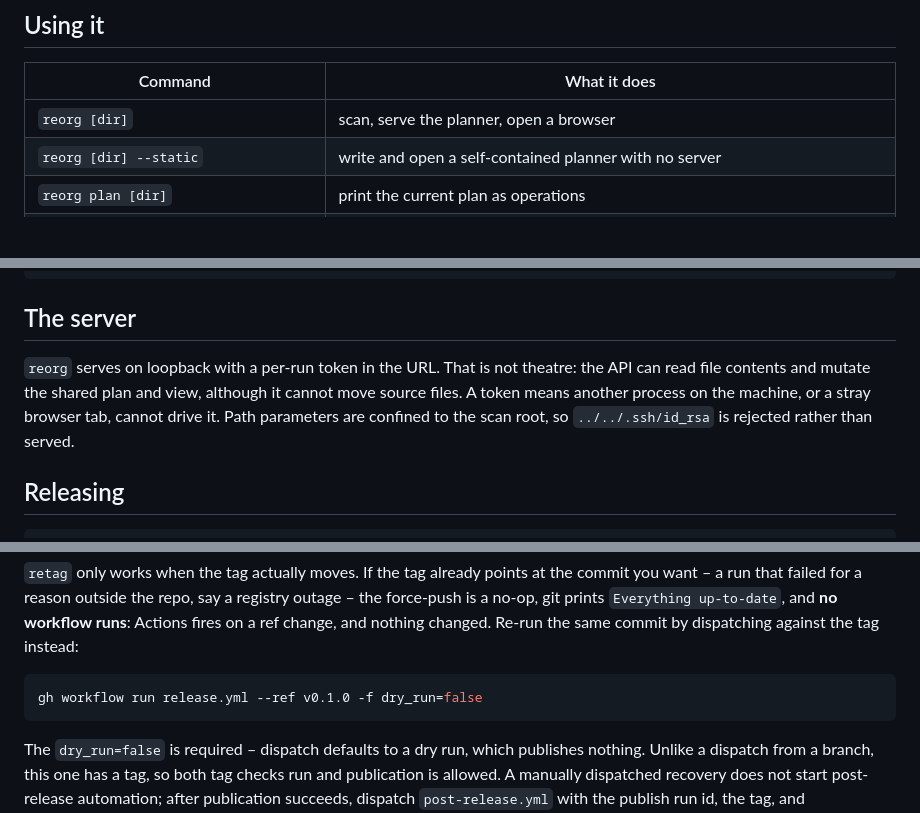
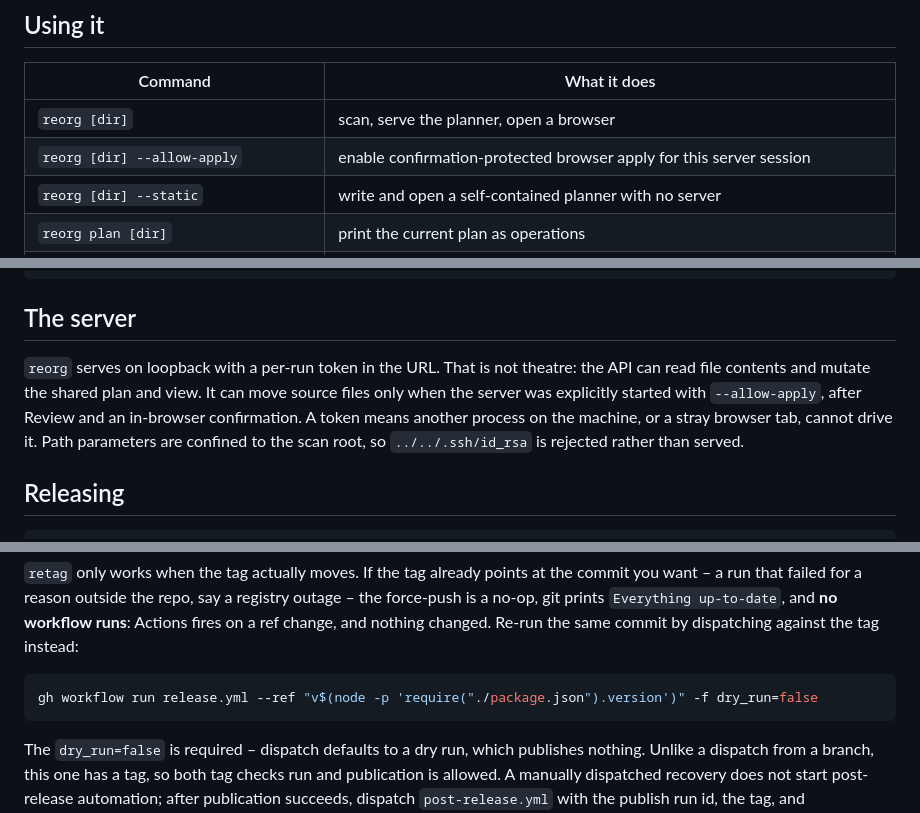
Before and after one commit to j-256/reorg, a Markdown page: README.md, 3 parts joined by grey strips. Drawn GitHub-style; blank space fills up the shorter version.

````diff
--- a/README.md
+++ b/README.md
@@ -69,6 +69,7 @@ npm ci && npx playwright install chromium
 | Command | What it does |
 |---|---|
 | `reorg [dir]` | scan, serve the planner, open a browser |
+| `reorg [dir] --allow-apply` | enable confirmation-protected browser apply for this server session |
 | `reorg [dir] --static` | write and open a self-contained planner with no server |
 | `reorg plan [dir]` | print the current plan as operations |
 | `reorg apply [dir]` | dry run: print what would happen, change nothing |
@@ -314,7 +315,7 @@ npm test
      that path as an attack signature -- npm then reports the block as a generic
      E403 that names no cause. See ## Releasing. -->
 
-`reorg` serves on loopback with a per-run token in the URL. That is not theatre: the API can read file contents and mutate the shared plan and view, although it cannot move source files. A token means another process on the machine, or a stray browser tab, cannot drive it. Path parameters are confined to the scan root, so `../../.ssh/id_rsa` is rejected rather than served.
+`reorg` serves on loopback with a per-run token in the URL. That is not theatre: the API can read file contents and mutate the shared plan and view. It can move source files only when the server was explicitly started with `--allow-apply`, after Review and an in-browser confirmation. A token means another process on the machine, or a stray browser tab, cannot drive it. Path parameters are confined to the scan root, so `../../.ssh/id_rsa` is rejected rather than served.
 
 ## Releasing
 
@@ -354,7 +356,7 @@ That moves the tag to whatever `main` currently points at, so push the fix first
 `retag` only works when the tag actually moves. If the tag already points at the commit you want – a run that failed for a reason outside the repo, say a registry outage – the force-push is a no-op, git prints `Everything up-to-date`, and **no workflow runs**: Actions fires on a ref change, and nothing changed. Re-run the same commit by dispatching against the tag instead:
 
 ```bash
-gh workflow run release.yml --ref v0.1.0 -f dry_run=false
+gh workflow run release.yml --ref "v$(node -p 'require("./package.json").version')" -f dry_run=false
 ```
 
 The `dry_run=false` is required – dispatch defaults to a dry run, which publishes nothing. Unlike a dispatch from a branch, this one has a tag, so both tag checks run and publication is allowed. A manually dispatched recovery does not start post-release automation; after publication succeeds, dispatch `post-release.yml` with the publish run id, the tag, and `create_release=true`.
````
Also changed, not shown: other parts of README.md (+4 -3 lines), docs/move.png, docs/planner.png, docs/review.png, docs/triage.png, 1 other file.
